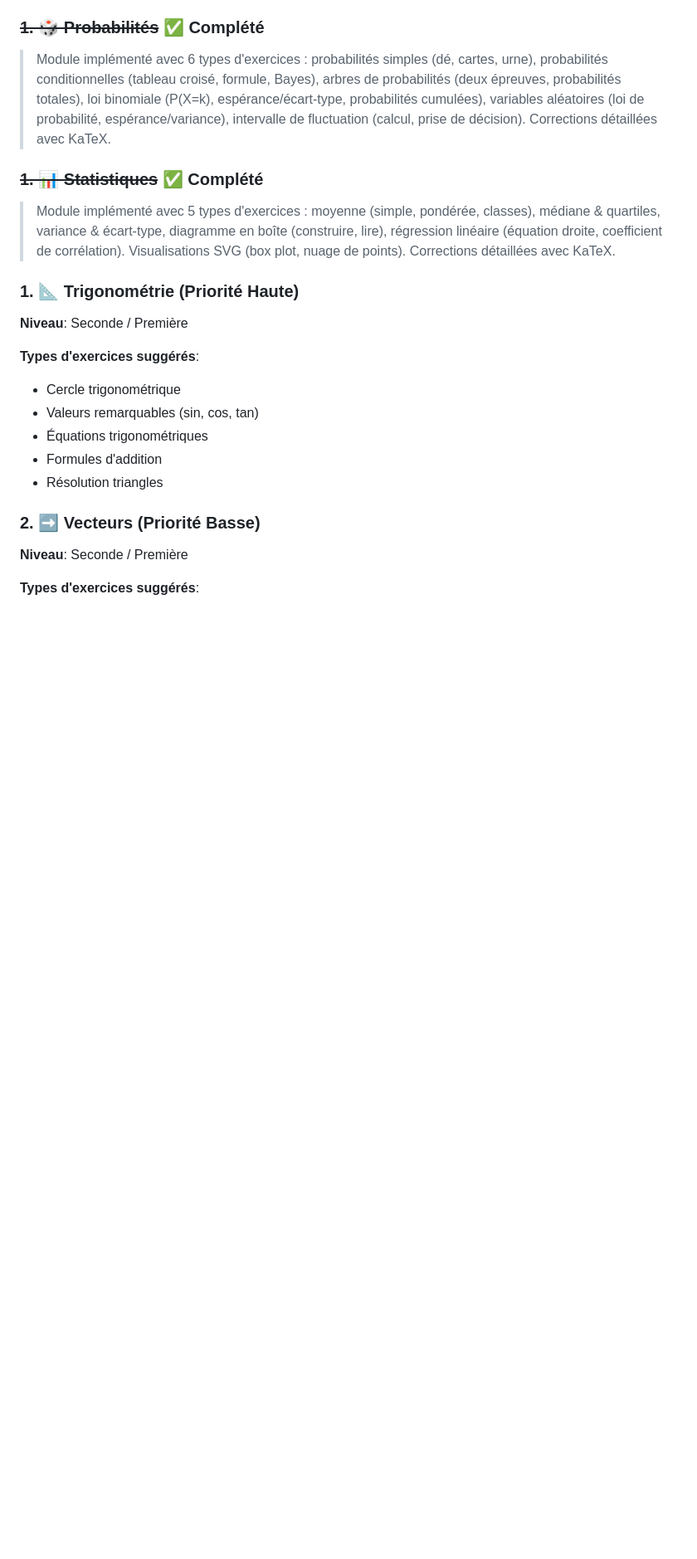
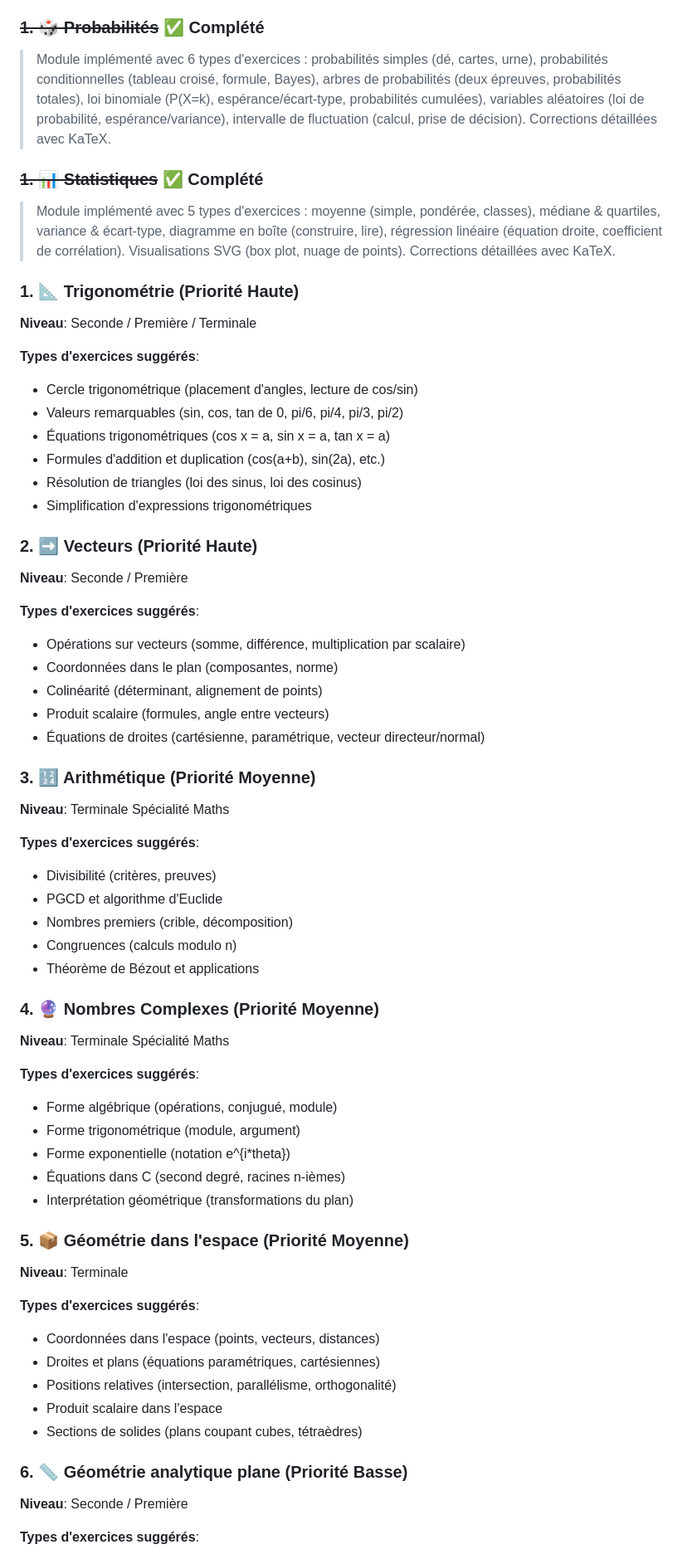
Before and after one commit to yyahige1/Website_Math, a Markdown page: ROADMAP.md, the part around one of its changes. Shown at 83% size. Drawn GitHub-style; blank space fills up the shorter version.

```diff
--- a/ROADMAP.md
+++ b/ROADMAP.md
@@ -122,16 +122,57 @@
 > Module implémenté avec 5 types d'exercices : moyenne (simple, pondérée, classes), médiane & quartiles, variance & écart-type, diagramme en boîte (construire, lire), régression linéaire (équation droite, coefficient de corrélation). Visualisations SVG (box plot, nuage de points). Corrections détaillées avec KaTeX.
 
 ### 1. 📐 Trigonométrie (Priorité Haute)
+**Niveau**: Seconde / Première / Terminale
+
+**Types d'exercices suggérés**:
+- Cercle trigonométrique (placement d'angles, lecture de cos/sin)
+- Valeurs remarquables (sin, cos, tan de 0, pi/6, pi/4, pi/3, pi/2)
+- Équations trigonométriques (cos x = a, sin x = a, tan x = a)
+- Formules d'addition et duplication (cos(a+b), sin(2a), etc.)
+- Résolution de triangles (loi des sinus, loi des cosinus)
+- Simplification d'expressions trigonométriques
+
+### 2. ➡️ Vecteurs (Priorité Haute)
 **Niveau**: Seconde / Première
 
 **Types d'exercices suggérés**:
-- Cercle trigonométrique
-- Valeurs remarquables (sin, cos, tan)
-- Équations trigonométriques
-- Formules d'addition
-- Résolution triangles
+- Opérations sur vecteurs (somme, différence, multiplication par scalaire)
+- Coordonnées dans le plan (composantes, norme)
+- Colinéarité (déterminant, alignement de points)
+- Produit scalaire (formules, angle entre vecteurs)
+- Équations de droites (cartésienne, paramétrique, vecteur directeur/normal)
 
-### 2. ➡️ Vecteurs (Priorité Basse)
+### 3. 🔢 Arithmétique (Priorité Moyenne)
+**Niveau**: Terminale Spécialité Maths
+
+**Types d'exercices suggérés**:
+- Divisibilité (critères, preuves)
+- PGCD et algorithme d'Euclide
+- Nombres premiers (crible, décomposition)
+- Congruences (calculs modulo n)
+- Théorème de Bézout et applications
+
+### 4. 🔮 Nombres Complexes (Priorité Moyenne)
+**Niveau**: Terminale Spécialité Maths
+
+**Types d'exercices suggérés**:
+- Forme algébrique (opérations, conjugué, module)
+- Forme trigonométrique (module, argument)
+- Forme exponentielle (notation e^{i*theta})
+- Équations dans C (second degré, racines n-ièmes)
+- Interprétation géométrique (transformations du plan)
+
+### 5. 📦 Géométrie dans l'espace (Priorité Moyenne)
+**Niveau**: Terminale
+
+**Types d'exercices suggérés**:
+- Coordonnées dans l'espace (points, vecteurs, distances)
+- Droites et plans (équations paramétriques, cartésiennes)
+- Positions relatives (intersection, parallélisme, orthogonalité)
+- Produit scalaire dans l'espace
+- Sections de solides (plans coupant cubes, tétraèdres)
+
+### 6. 📏 Géométrie analytique plane (Priorité Basse)
 **Niveau**: Seconde / Première
 
 **Types d'exercices suggérés**:
```
Also changed, not shown: other parts of ROADMAP.md (+34 -13 lines), CLAUDE.md (+12 -2 lines), README.md (+3 -2 lines).
